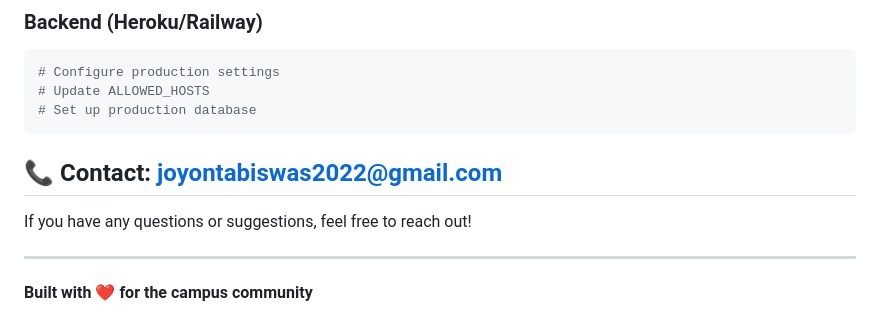
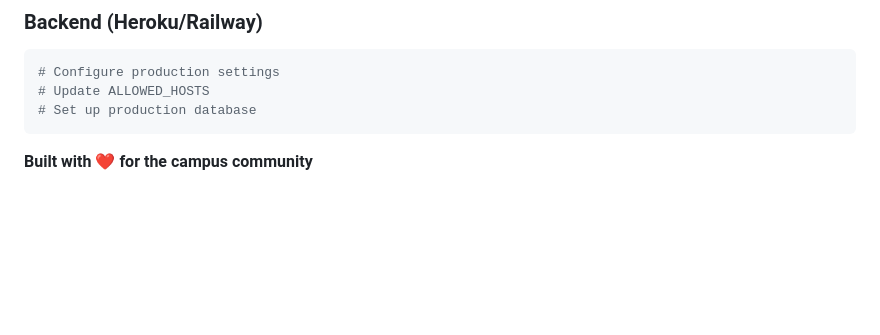
Before and after one commit to chinmoyeepaul27/campus_connect, a Markdown page: README.md, the part around the change. Rendered like a GitHub page; blank space fills up the shorter version.

````diff
--- a/README.md
+++ b/README.md
@@ -177,10 +177,5 @@ npm run build
 # Set up production database
 ```
 
-## 📞 Contact: joyontabiswas2022@gmail.com
-
-If you have any questions or suggestions, feel free to reach out!
-
----
 
 **Built with ❤️ for the campus community**
````
